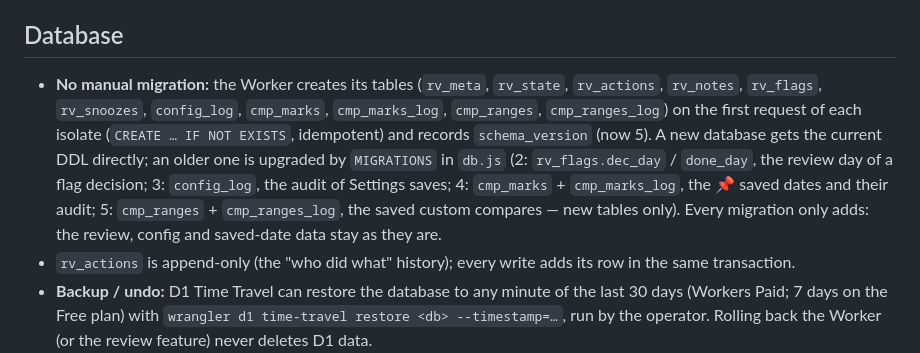
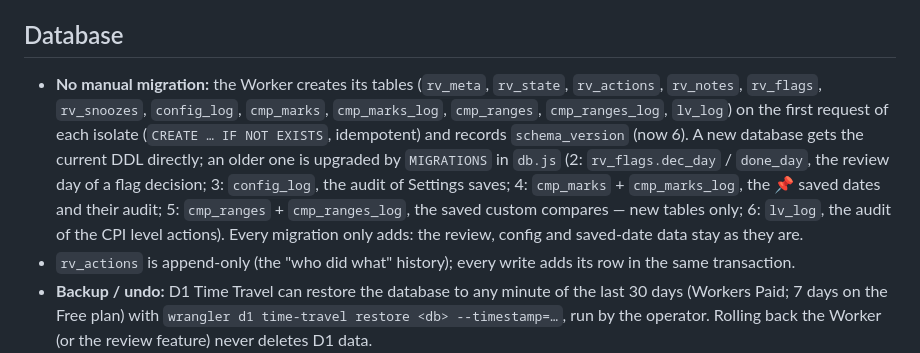
Before and after one commit to bhanderirajdeepioo-lab/admob-iq-runner, a Markdown page: review_worker/README.md, the part around the change. Rendered like a GitHub page.

Commit message:
Review Worker README: schema v6
Co-Authored-By: Claude Opus 5.5 <noreply@anthropic.com>

```diff
--- a/review_worker/README.md
+++ b/review_worker/README.md
@@ -108,12 +108,12 @@ imports, so a missing module or export never reaches the Workers build); until t
 ## Database
 
 - **No manual migration:** the Worker creates its tables (`rv_meta`, `rv_state`, `rv_actions`, `rv_notes`,
-  `rv_flags`, `rv_snoozes`, `config_log`, `cmp_marks`, `cmp_marks_log`, `cmp_ranges`, `cmp_ranges_log`) on the first
-  request of each isolate (`CREATE … IF NOT EXISTS`, idempotent) and records `schema_version` (now 5). A new database
+  `rv_flags`, `rv_snoozes`, `config_log`, `cmp_marks`, `cmp_marks_log`, `cmp_ranges`, `cmp_ranges_log`, `lv_log`) on the
+  first request of each isolate (`CREATE … IF NOT EXISTS`, idempotent) and records `schema_version` (now 6). A new database
   gets the current DDL directly; an older one is upgraded by `MIGRATIONS` in `db.js` (2: `rv_flags.dec_day` /
   `done_day`, the review day of a flag decision; 3: `config_log`, the audit of Settings saves; 4: `cmp_marks` +
   `cmp_marks_log`, the 📌 saved dates and their audit; 5: `cmp_ranges` + `cmp_ranges_log`, the saved custom compares
-  — new tables only). Every migration only adds: the review, config and saved-date data stay as they are.
+  — new tables only; 6: `lv_log`, the audit of the CPI level actions). Every migration only adds: the review, config and saved-date data stay as they are.
 - `rv_actions` is append-only (the "who did what" history); every write adds its row in the same transaction.
 - **Backup / undo:** D1 Time Travel can restore the database to any minute of the last 30 days (Workers Paid;
   7 days on the Free plan) with `wrangler d1 time-travel restore <db> --timestamp=…`, run by the operator.
```
